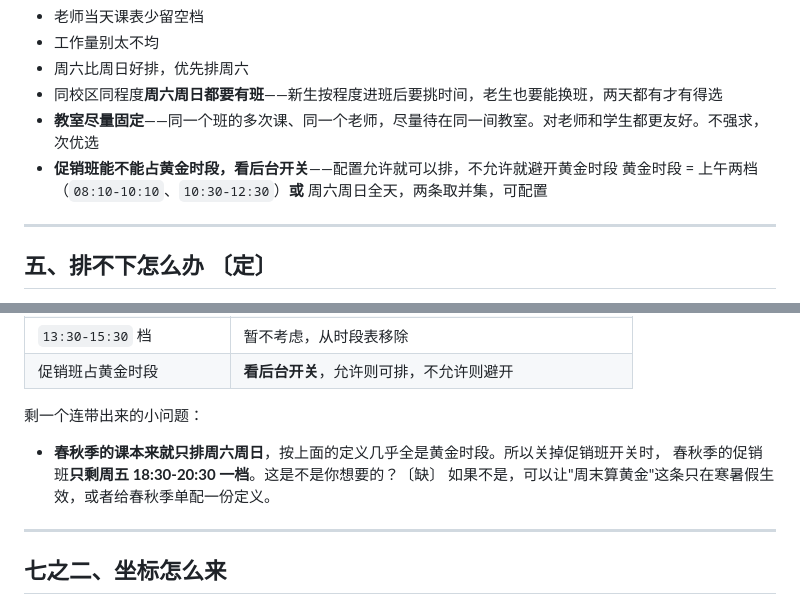
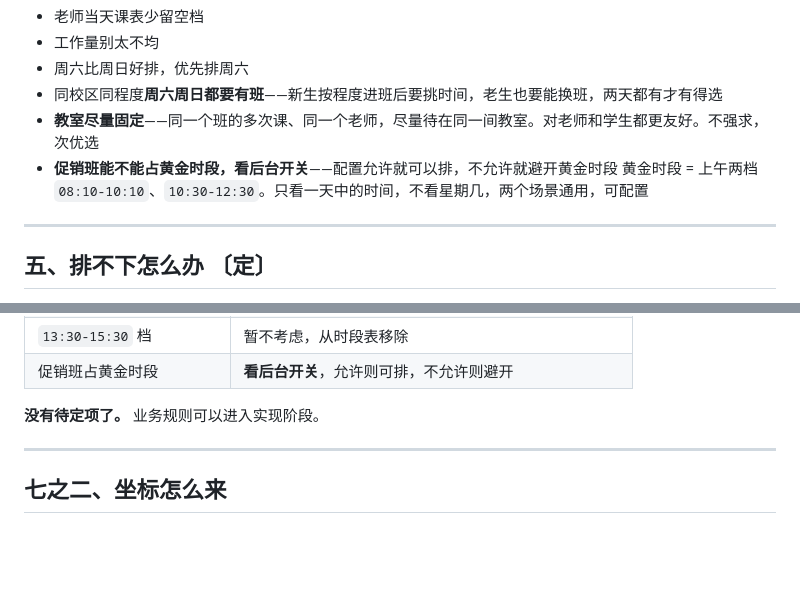
Before and after one commit to ccooo90099/edu-shift-scheduling, a Markdown page: docs/业务理解.md, 2 parts joined by grey strips. Rendered like a GitHub page; blank space fills up the shorter version.

```diff
--- a/docs/业务理解.md
+++ b/docs/业务理解.md
@@ -155,7 +155,7 @@ LI 励学 · LE 乐学 · BO 博学 · CX 创新 · ZY 卓越。
 - 同校区同程度**周六周日都要有班**——新生按程度进班后要挑时间，老生也要能换班，两天都有才有得选
 - **教室尽量固定**——同一个班的多次课、同一个老师，尽量待在同一间教室。对老师和学生都更友好。不强求，次优选
 - **促销班能不能占黄金时段，看后台开关**——配置允许就可以排，不允许就避开黄金时段
-  黄金时段 = 上午两档（`08:10-10:10`、`10:30-12:30`）**或** 周六周日全天，两条取并集，可配置
+  黄金时段 = 上午两档 `08:10-10:10`、`10:30-12:30`。只看一天中的时间，不看星期几，两个场景通用，可配置
 
 ---
 
@@ -224,11 +224,7 @@ LI 励学 · LE 乐学 · BO 博学 · CX 创新 · ZY 卓越。
 | `13:30-15:30` 档 | 暂不考虑，从时段表移除 |
 | 促销班占黄金时段 | **看后台开关**，允许则可排，不允许则避开 |
 
-剩一个连带出来的小问题：
-
-- **春秋季的课本来就只排周六周日**，按上面的定义几乎全是黄金时段。所以关掉促销班开关时，
-  春秋季的促销班**只剩周五 18:30-20:30 一档**。这是不是你想要的？〔缺〕
-  如果不是，可以让"周末算黄金"这条只在寒暑假生效，或者给春秋季单配一份定义。
+**没有待定项了。** 业务规则可以进入实现阶段。
 
 ---
 
```
Also changed, not shown: docs/业务需求.md (+11 -26 lines), docs/架构与功能逻辑.md (+1 -1 lines).
